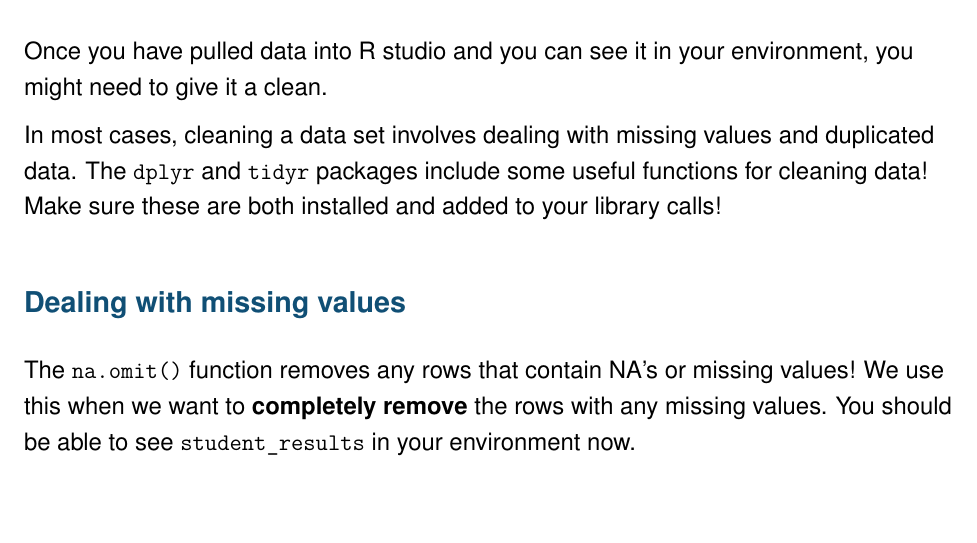
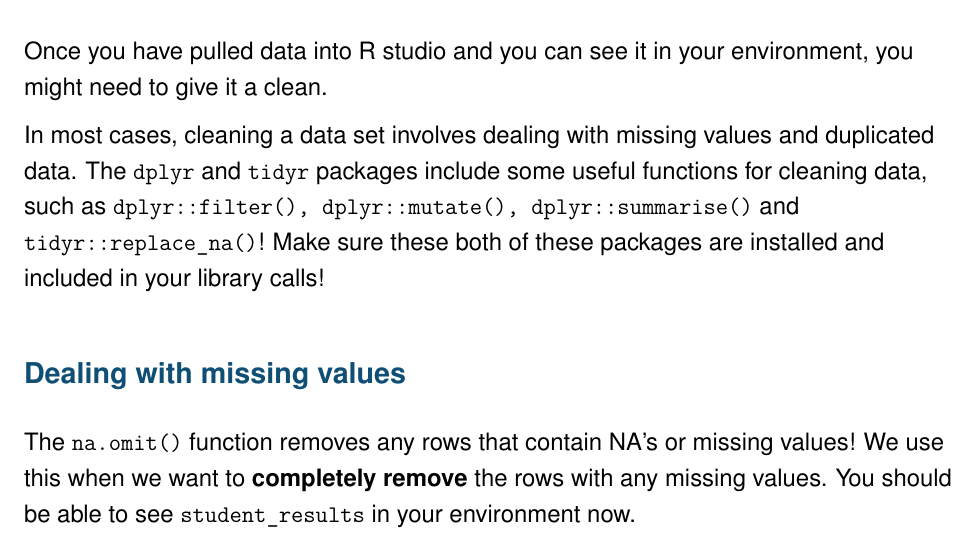
Before and after one commit to dfe-analytical-services/techskills_workshops, an R Markdown document (workshop_R.Rmd): part of page 20 of 58, cut so that both start at the same text. The pictures show the output file workshop_R.pdf that the author committed with the source.

Commit message:
add a couple of examples of functions for the dplyr and tidyr packages

```diff
--- a/workshop_R.Rmd
+++ b/workshop_R.Rmd
@@ -757,7 +757,7 @@ This is the same as typing `View(name_of_data)` in the console.
 Once you have pulled data into R studio and you can see it in your environment, you might need to give it a clean.
 
 In most cases, cleaning a data set involves dealing with missing values and duplicated data.
-The `dplyr` and `tidyr` packages include some useful functions for cleaning data! Make sure these are both installed and added to your library calls!
+The `dplyr` and `tidyr` packages include some useful functions for cleaning data, such as `dplyr::filter(), dplyr::mutate(), dplyr::summarise()` and `tidyr::replace_na()`! Make sure these both of these packages are installed and included in your library calls!
 
 ## Dealing with missing values
 
```
Also changed, not shown: workshop_R.pdf, 1 other file.
